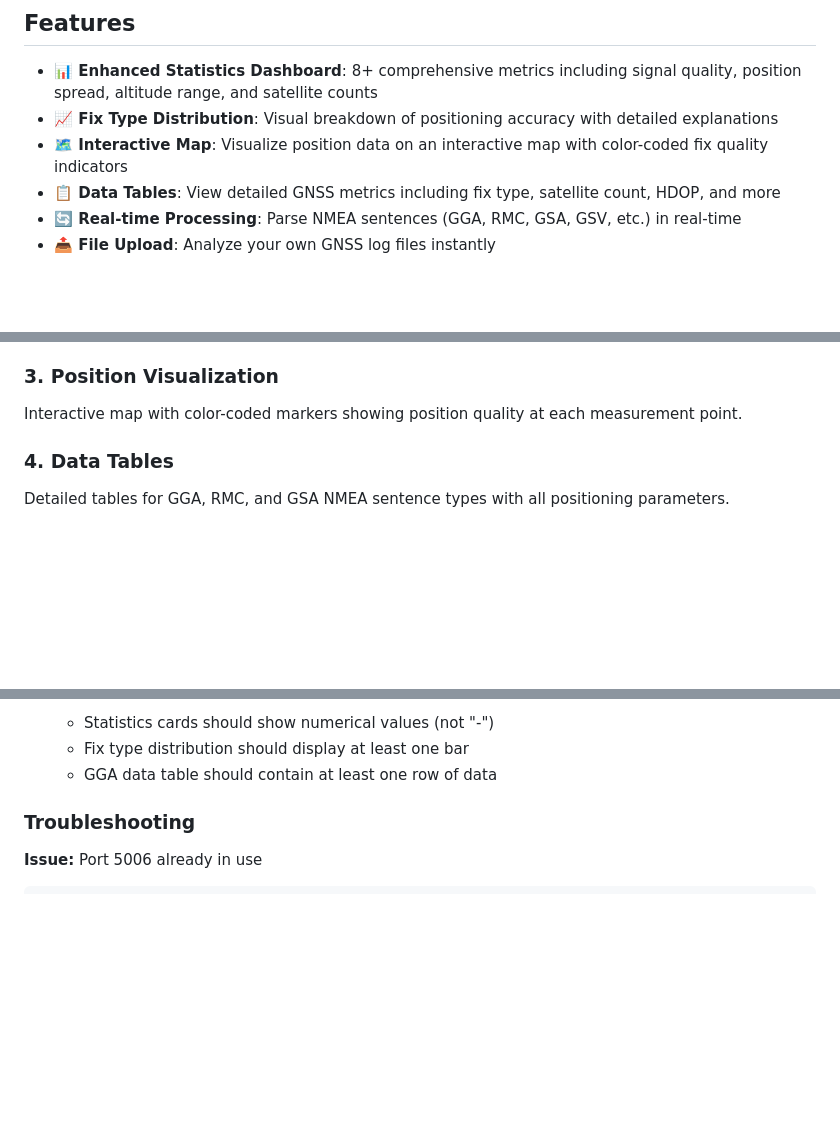
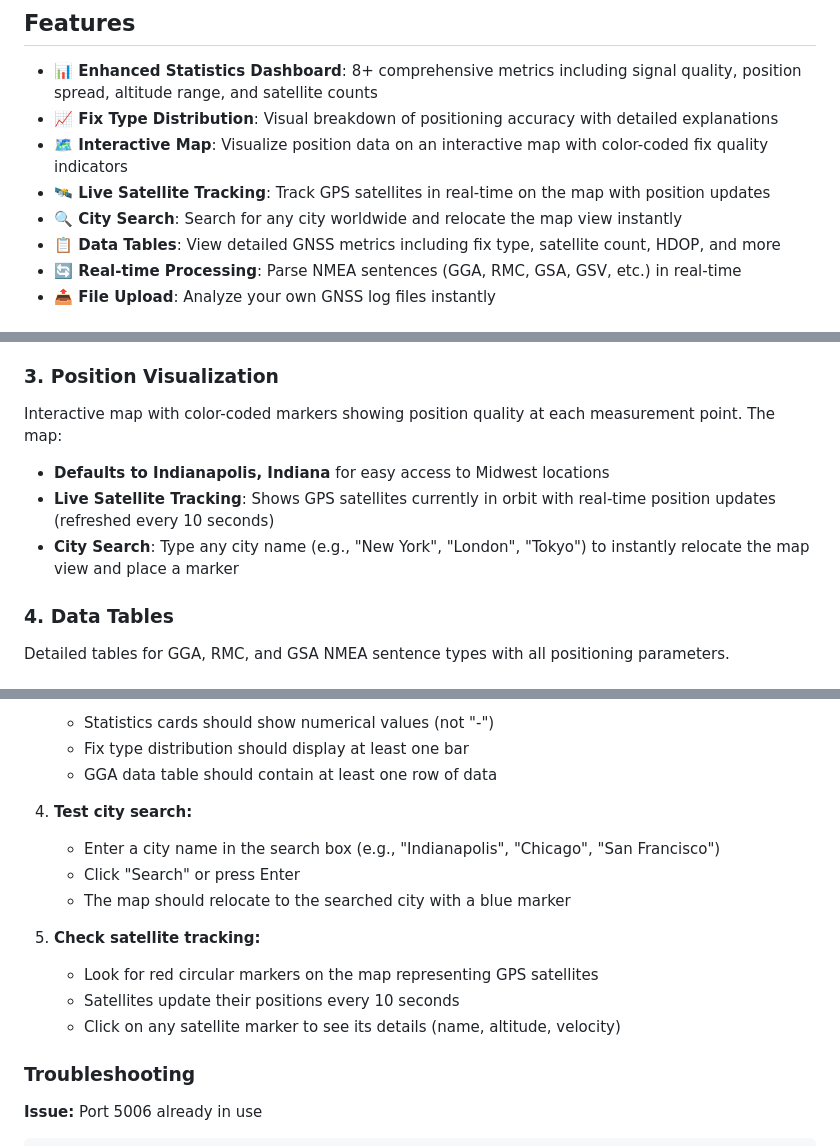
Before and after one commit to xfaith4/GeoLocation-Analysis, a Markdown page: README.md, 3 parts joined by grey strips. GitHub-like rendering; blank space fills up the shorter version.

```diff
--- a/README.md
+++ b/README.md
@@ -7,6 +7,8 @@ A web application for analyzing and visualizing GNSS (Global Navigation Satellit
 - **📊 Enhanced Statistics Dashboard**: 8+ comprehensive metrics including signal quality, position spread, altitude range, and satellite counts
 - **📈 Fix Type Distribution**: Visual breakdown of positioning accuracy with detailed explanations
 - **🗺️ Interactive Map**: Visualize position data on an interactive map with color-coded fix quality indicators
+- **🛰️ Live Satellite Tracking**: Track GPS satellites in real-time on the map with position updates
+- **🔍 City Search**: Search for any city worldwide and relocate the map view instantly
 - **📋 Data Tables**: View detailed GNSS metrics including fix type, satellite count, HDOP, and more
 - **🔄 Real-time Processing**: Parse NMEA sentences (GGA, RMC, GSA, GSV, etc.) in real-time
 - **📤 File Upload**: Analyze your own GNSS log files instantly
@@ -38,7 +40,10 @@ A visual bar chart showing the breakdown of positioning accuracy types:
 
 ### 3. **Position Visualization**
 
-Interactive map with color-coded markers showing position quality at each measurement point.
+Interactive map with color-coded markers showing position quality at each measurement point. The map:
+- **Defaults to Indianapolis, Indiana** for easy access to Midwest locations
+- **Live Satellite Tracking**: Shows GPS satellites currently in orbit with real-time position updates (refreshed every 10 seconds)
+- **City Search**: Type any city name (e.g., "New York", "London", "Tokyo") to instantly relocate the map view and place a marker
 
 ### 4. **Data Tables**
 
@@ -153,6 +157,16 @@ After starting the application, verify it's working correctly:
    - Statistics cards should show numerical values (not "-")
    - Fix type distribution should display at least one bar
    - GGA data table should contain at least one row of data
+
+4. **Test city search:**
+   - Enter a city name in the search box (e.g., "Indianapolis", "Chicago", "San Francisco")
+   - Click "Search" or press Enter
+   - The map should relocate to the searched city with a blue marker
+
+5. **Check satellite tracking:**
+   - Look for red circular markers on the map representing GPS satellites
+   - Satellites update their positions every 10 seconds
+   - Click on any satellite marker to see its details (name, altitude, velocity)
 
 ### Troubleshooting
 
```
Also changed, not shown: other parts of README.md (+42 -5 lines).
